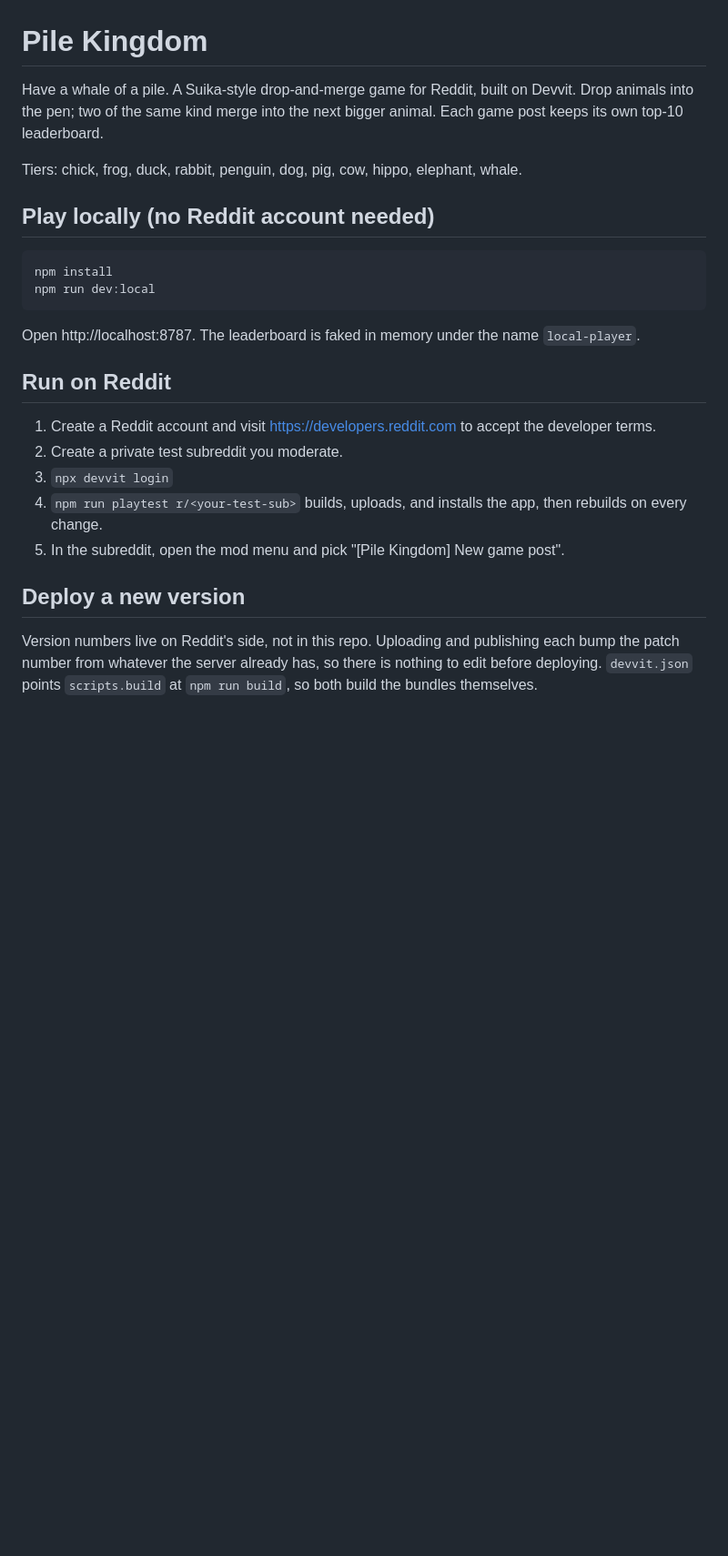
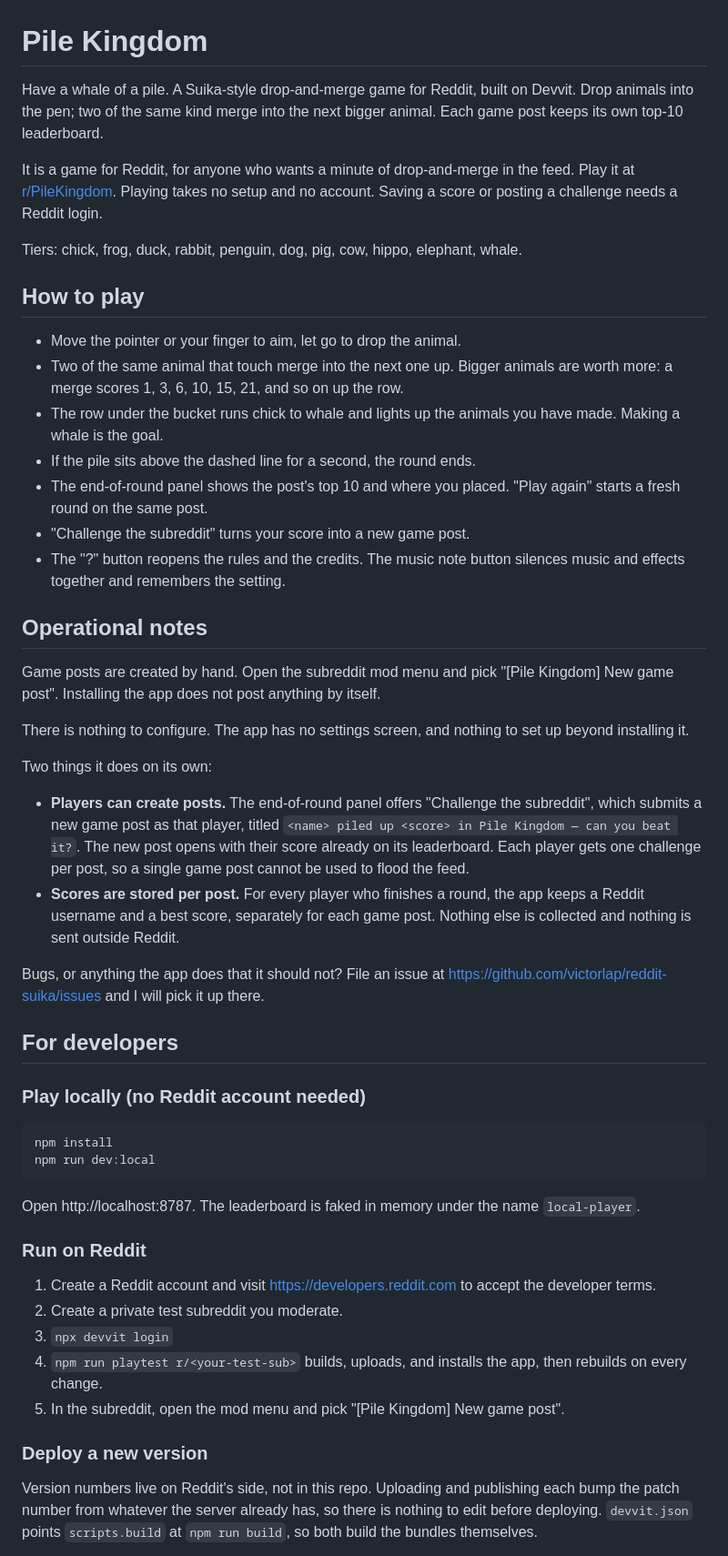
Before and after one commit to victorlap/reddit-suika, a Markdown page: README.md, the part around one of its changes. Shown at 91% size. GitHub-like rendering; blank space fills up the shorter version.

Commit message:
docs: rewrite the readme for Devvit app review
Devvit rules require a readme written for a non-developer audience, with an
overview saying what the app is and who it is for, critical operational
notes, and instructions covering the full feature set. The old readme was a
contributor doc: it never explained how to play, and left out that players
can create posts and that scores are stored per post. Developer sections
move under one heading, unchanged.

````diff
--- a/README.md
+++ b/README.md
@@ -1,12 +1,56 @@
 # Pile Kingdom
 
-Have a whale of a pile. A Suika-style drop-and-merge game for Reddit, built on Devvit. Drop animals into
-the pen; two of the same kind merge into the next bigger animal. Each game post
-keeps its own top-10 leaderboard.
+Have a whale of a pile. A Suika-style drop-and-merge game for Reddit, built on
+Devvit. Drop animals into the pen; two of the same kind merge into the next
+bigger animal. Each game post keeps its own top-10 leaderboard.
+
+It is a game for Reddit, for anyone who wants a minute of drop-and-merge in the
+feed. Play it at [r/PileKingdom](https://reddit.com/r/PileKingdom). Playing
+takes no setup and no account. Saving a score or posting a challenge needs a
+Reddit login.
 
 Tiers: chick, frog, duck, rabbit, penguin, dog, pig, cow, hippo, elephant, whale.
 
-## Play locally (no Reddit account needed)
+## How to play
+
+- Move the pointer or your finger to aim, let go to drop the animal.
+- Two of the same animal that touch merge into the next one up. Bigger animals
+  are worth more: a merge scores 1, 3, 6, 10, 15, 21, and so on up the row.
+- The row under the bucket runs chick to whale and lights up the animals you
+  have made. Making a whale is the goal.
+- If the pile sits above the dashed line for a second, the round ends.
+- The end-of-round panel shows the post's top 10 and where you placed. "Play
+  again" starts a fresh round on the same post.
+- "Challenge the subreddit" turns your score into a new game post.
+- The "?" button reopens the rules and the credits. The music note button
+  silences music and effects together and remembers the setting.
+
+## Operational notes
+
+Game posts are created by hand. Open the subreddit mod menu and pick
+"[Pile Kingdom] New game post". Installing the app does not post anything by
+itself.
+
+There is nothing to configure. The app has no settings screen, and nothing to
+set up beyond installing it.
+
+Two things it does on its own:
+
+- **Players can create posts.** The end-of-round panel offers "Challenge the
+  subreddit", which submits a new game post as that player, titled
+  `<name> piled up <score> in Pile Kingdom — can you beat it?`. The new post
+  opens with their score already on its leaderboard. Each player gets one
+  challenge per post, so a single game post cannot be used to flood the feed.
+- **Scores are stored per post.** For every player who finishes a round, the app
+  keeps a Reddit username and a best score, separately for each game post.
+  Nothing else is collected and nothing is sent outside Reddit.
+
+Bugs, or anything the app does that it should not? File an issue at
+https://github.com/victorlap/reddit-suika/issues and I will pick it up there.
+
+## For developers
+
+### Play locally (no Reddit account needed)
 
 ```sh
 npm install
@@ -16,7 +60,7 @@ npm run dev:local
 Open http://localhost:8787. The leaderboard is faked in memory under the name
 `local-player`.
 
-## Run on Reddit
+### Run on Reddit
 
 1. Create a Reddit account and visit https://developers.reddit.com to accept the
    developer terms.
@@ -26,7 +70,7 @@ Open http://localhost:8787. The leaderboard is faked in memory under the name
    then rebuilds on every change.
 5. In the subreddit, open the mod menu and pick "[Pile Kingdom] New game post".
 
-## Deploy a new version
+### Deploy a new version
 
 Version numbers live on Reddit's side, not in this repo. Uploading and
 publishing each bump the patch number from whatever the server already has, so
````
Also changed, not shown: other parts of README.md (+5 -5 lines).
